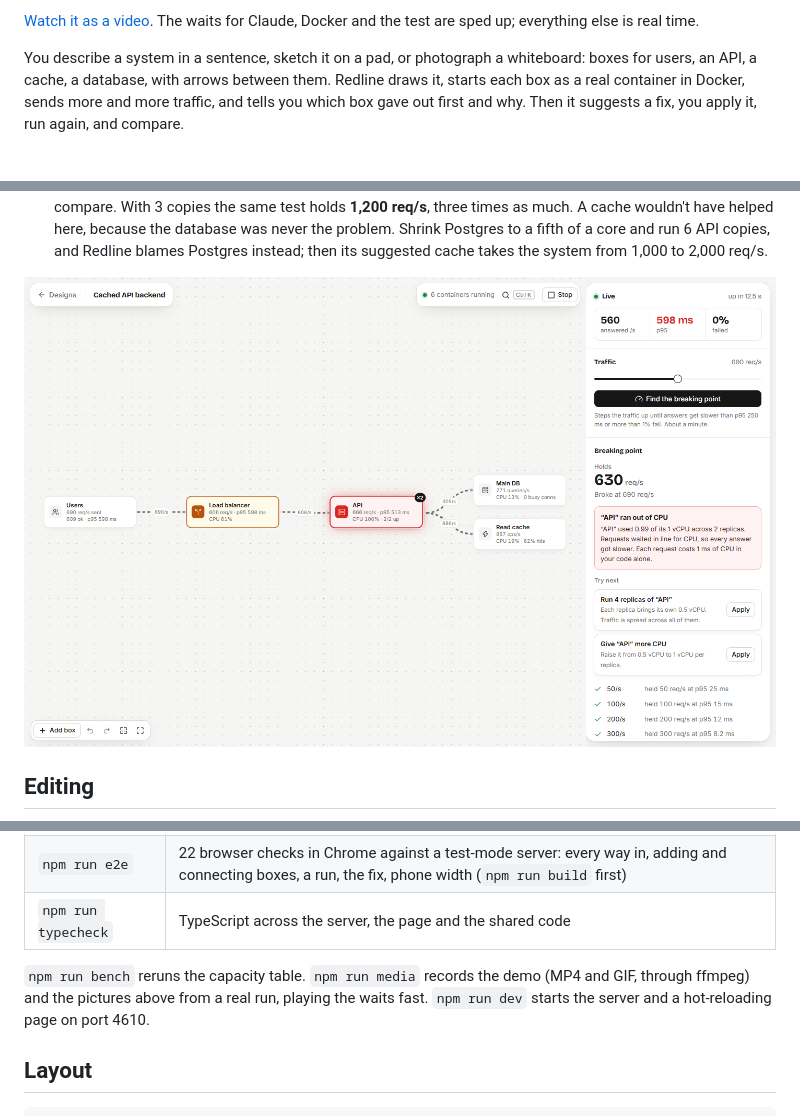
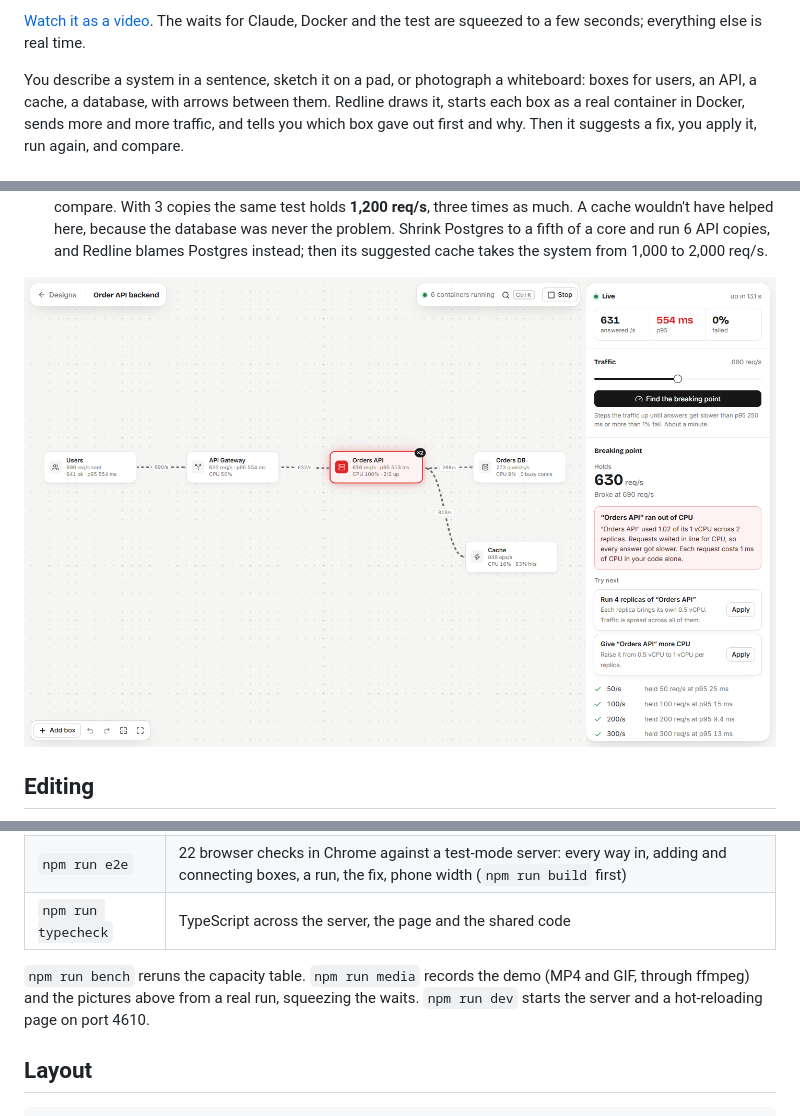
Before and after one commit to liiran/redline, a Markdown page: README.md, 3 parts joined by grey strips. Rendered like a GitHub page; pictures changed too: docs/img/live-light.png.

Commit message:
Cut the demo to 22 seconds
A one-line prompt, one added box, one test. Each wait (Claude, the
containers, the step-up test) is squeezed to a set length instead of a
fixed speed-up.

```diff
--- a/README.md
+++ b/README.md
@@ -6,5 +6,5 @@
 
-[Watch it as a video](docs/img/demo.mp4). The waits for Claude, Docker and the test are sped up; everything else is real time.
+[Watch it as a video](docs/img/demo.mp4). The waits for Claude, Docker and the test are squeezed to a few seconds; everything else is real time.
 
 You describe a system in a sentence, sketch it on a pad, or photograph a whiteboard: boxes for users, an API, a cache, a
 database, with arrows between them. Redline draws it, starts each box as a real container in Docker, sends more and more
@@ -195,7 +195,7 @@ containers share the machine.
 | `npm run e2e` | 22 browser checks in Chrome against a test-mode server: every way in, adding and connecting boxes, a run, the fix, phone width (`npm run build` first) |
 | `npm run typecheck` | TypeScript across the server, the page and the shared code |
 
-`npm run bench` reruns the capacity table. `npm run media` records the demo (MP4 and GIF, through ffmpeg) and the pictures above from a real run, playing the waits fast.
+`npm run bench` reruns the capacity table. `npm run media` records the demo (MP4 and GIF, through ffmpeg) and the pictures above from a real run, squeezing the waits.
 `npm run dev` starts the server and a hot-reloading page on port 4610.
 
 ## Layout
```
Also changed, not shown: other parts of README.md (+1 -1 lines), docs/img/live-dark.png, docs/img/start-dark.png, docs/img/start-light.png, 3 other files.
